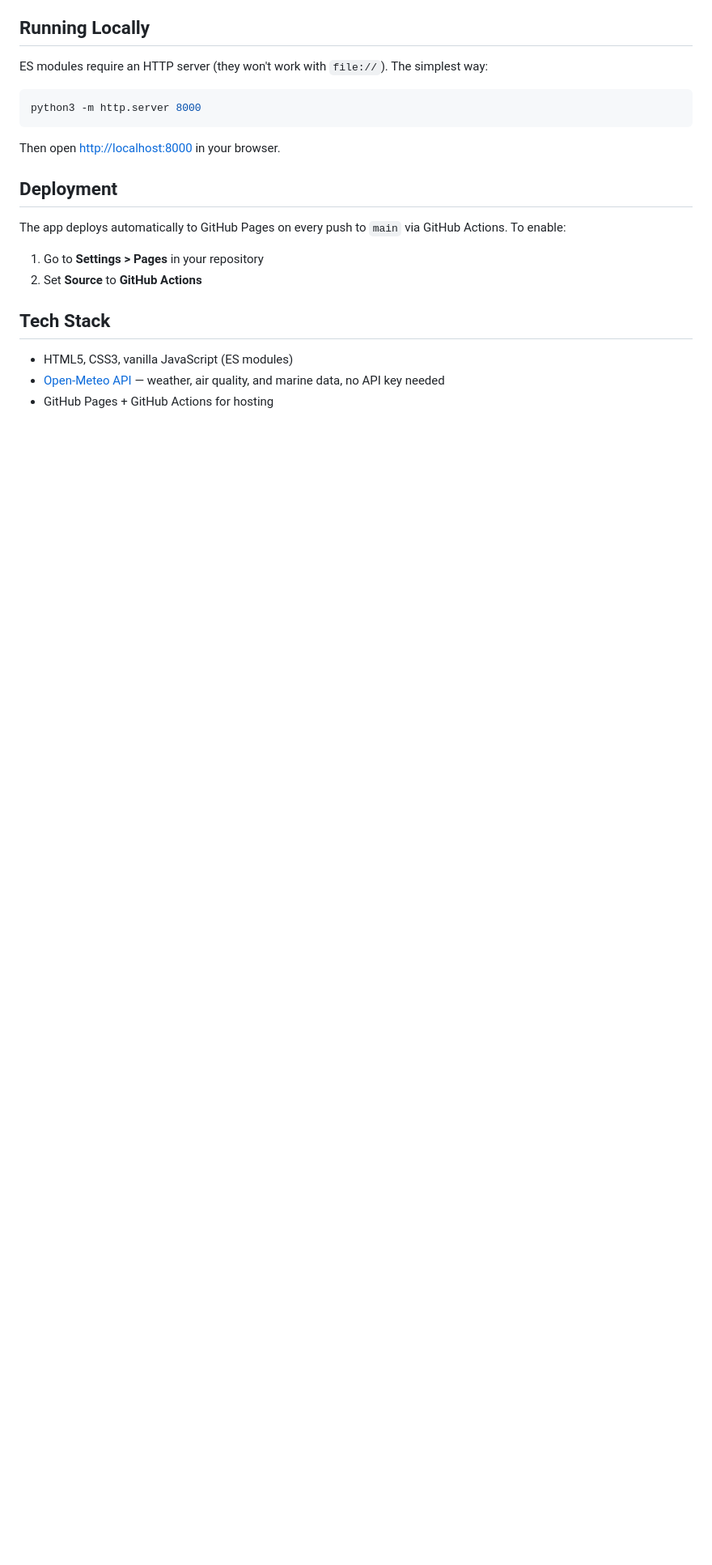
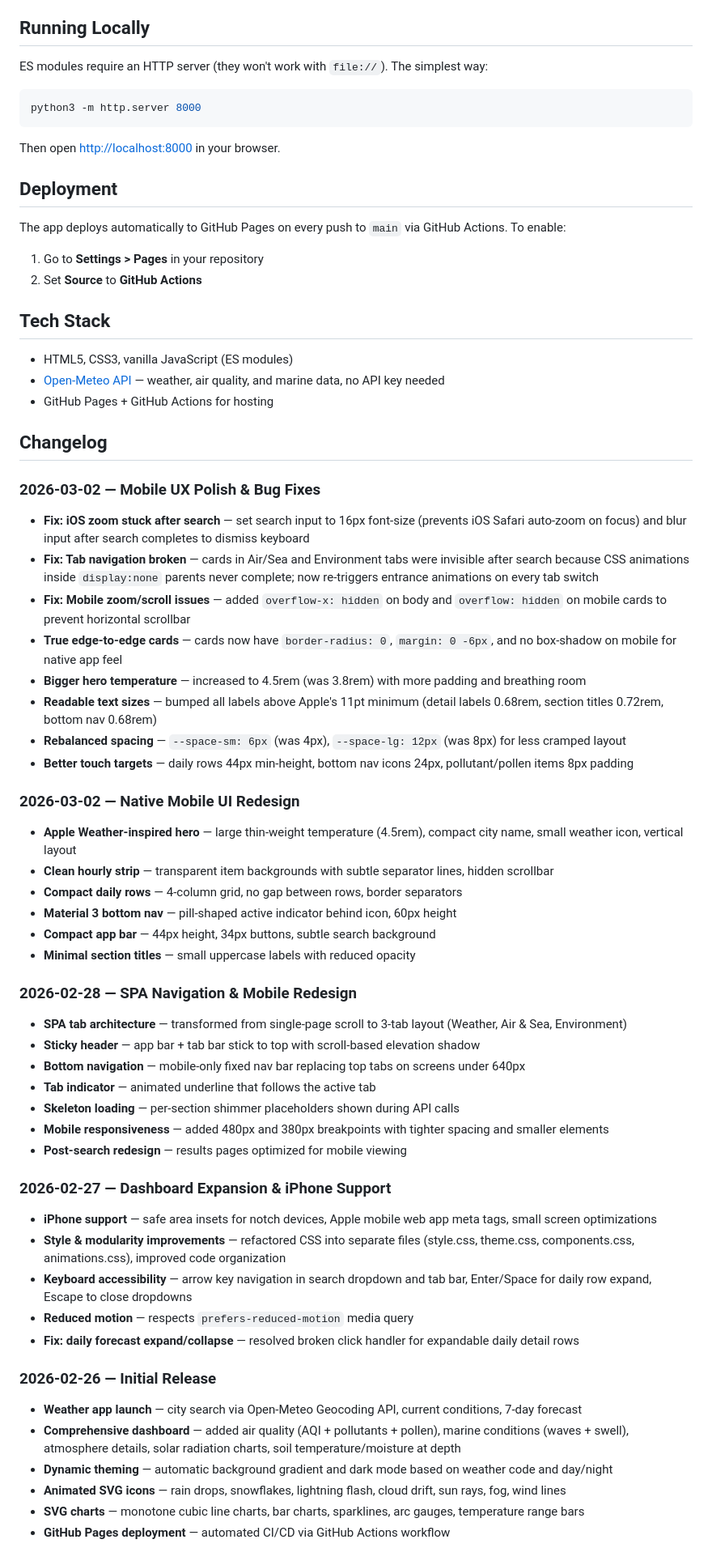
Before and after one commit to suneelgit26/Weather-app, a Markdown page: README.md, the part around one of its changes. Shown at 81% size. Rendered like a GitHub page; blank space fills up the shorter version.

Commit message:
Update README with retrospective changelog and current feature descriptions
Add comprehensive changelog covering all releases from initial commit (2026-02-26)
through latest mobile UX fixes (2026-03-02). Update feature descriptions to reflect
current state: 4.5rem hero temp, true edge-to-edge cards, 16px input for iOS.

https://claude.ai/code/session_01BFx1iP3att7or6CYrTRdw9

```diff
--- a/README.md
+++ b/README.md
@@ -60,3 +60,52 @@ The app deploys automatically to GitHub Pages on every push to `main` via GitHub
 - HTML5, CSS3, vanilla JavaScript (ES modules)
 - [Open-Meteo API](https://open-meteo.com/) — weather, air quality, and marine data, no API key needed
 - GitHub Pages + GitHub Actions for hosting
+
+## Changelog
+
+### 2026-03-02 — Mobile UX Polish & Bug Fixes
+
+- **Fix: iOS zoom stuck after search** — set search input to 16px font-size (prevents iOS Safari auto-zoom on focus) and blur input after search completes to dismiss keyboard
+- **Fix: Tab navigation broken** — cards in Air/Sea and Environment tabs were invisible after search because CSS animations inside `display:none` parents never complete; now re-triggers entrance animations on every tab switch
+- **Fix: Mobile zoom/scroll issues** — added `overflow-x: hidden` on body and `overflow: hidden` on mobile cards to prevent horizontal scrollbar
+- **True edge-to-edge cards** — cards now have `border-radius: 0`, `margin: 0 -6px`, and no box-shadow on mobile for native app feel
+- **Bigger hero temperature** — increased to 4.5rem (was 3.8rem) with more padding and breathing room
+- **Readable text sizes** — bumped all labels above Apple's 11pt minimum (detail labels 0.68rem, section titles 0.72rem, bottom nav 0.68rem)
+- **Rebalanced spacing** — `--space-sm: 6px` (was 4px), `--space-lg: 12px` (was 8px) for less cramped layout
+- **Better touch targets** — daily rows 44px min-height, bottom nav icons 24px, pollutant/pollen items 8px padding
+
+### 2026-03-02 — Native Mobile UI Redesign
+
+- **Apple Weather-inspired hero** — large thin-weight temperature (4.5rem), compact city name, small weather icon, vertical layout
+- **Clean hourly strip** — transparent item backgrounds with subtle separator lines, hidden scrollbar
+- **Compact daily rows** — 4-column grid, no gap between rows, border separators
+- **Material 3 bottom nav** — pill-shaped active indicator behind icon, 60px height
+- **Compact app bar** — 44px height, 34px buttons, subtle search background
+- **Minimal section titles** — small uppercase labels with reduced opacity
+
+### 2026-02-28 — SPA Navigation & Mobile Redesign
+
+- **SPA tab architecture** — transformed from single-page scroll to 3-tab layout (Weather, Air & Sea, Environment)
+- **Sticky header** — app bar + tab bar stick to top with scroll-based elevation shadow
+- **Bottom navigation** — mobile-only fixed nav bar replacing top tabs on screens under 640px
+- **Tab indicator** — animated underline that follows the active tab
+- **Skeleton loading** — per-section shimmer placeholders shown during API calls
+- **Mobile responsiveness** — added 480px and 380px breakpoints with tighter spacing and smaller elements
+- **Post-search redesign** — results pages optimized for mobile viewing
+
+### 2026-02-27 — Dashboard Expansion & iPhone Support
+
+- **iPhone support** — safe area insets for notch devices, Apple mobile web app meta tags, small screen optimizations
+- **Style & modularity improvements** — refactored CSS into separate files (style.css, theme.css, components.css, animations.css), improved code organization
+- **Keyboard accessibility** — arrow key navigation in search dropdown and tab bar, Enter/Space for daily row expand, Escape to close dropdowns
+- **Reduced motion** — respects `prefers-reduced-motion` media query
+- **Fix: daily forecast expand/collapse** — resolved broken click handler for expandable daily detail rows
+
+### 2026-02-26 — Initial Release
+
+- **Weather app launch** — city search via Open-Meteo Geocoding API, current conditions, 7-day forecast
+- **Comprehensive dashboard** — added air quality (AQI + pollutants + pollen), marine conditions (waves + swell), atmosphere details, solar radiation charts, soil temperature/moisture at depth
+- **Dynamic theming** — automatic background gradient and dark mode based on weather code and day/night
+- **Animated SVG icons** — rain drops, snowflakes, lightning flash, cloud drift, sun rays, fog, wind lines
+- **SVG charts** — monotone cubic line charts, bar charts, sparklines, arc gauges, temperature range bars
+- **GitHub Pages deployment** — automated CI/CD via GitHub Actions workflow
```
Also changed, not shown: other parts of README.md (+4 -4 lines).
